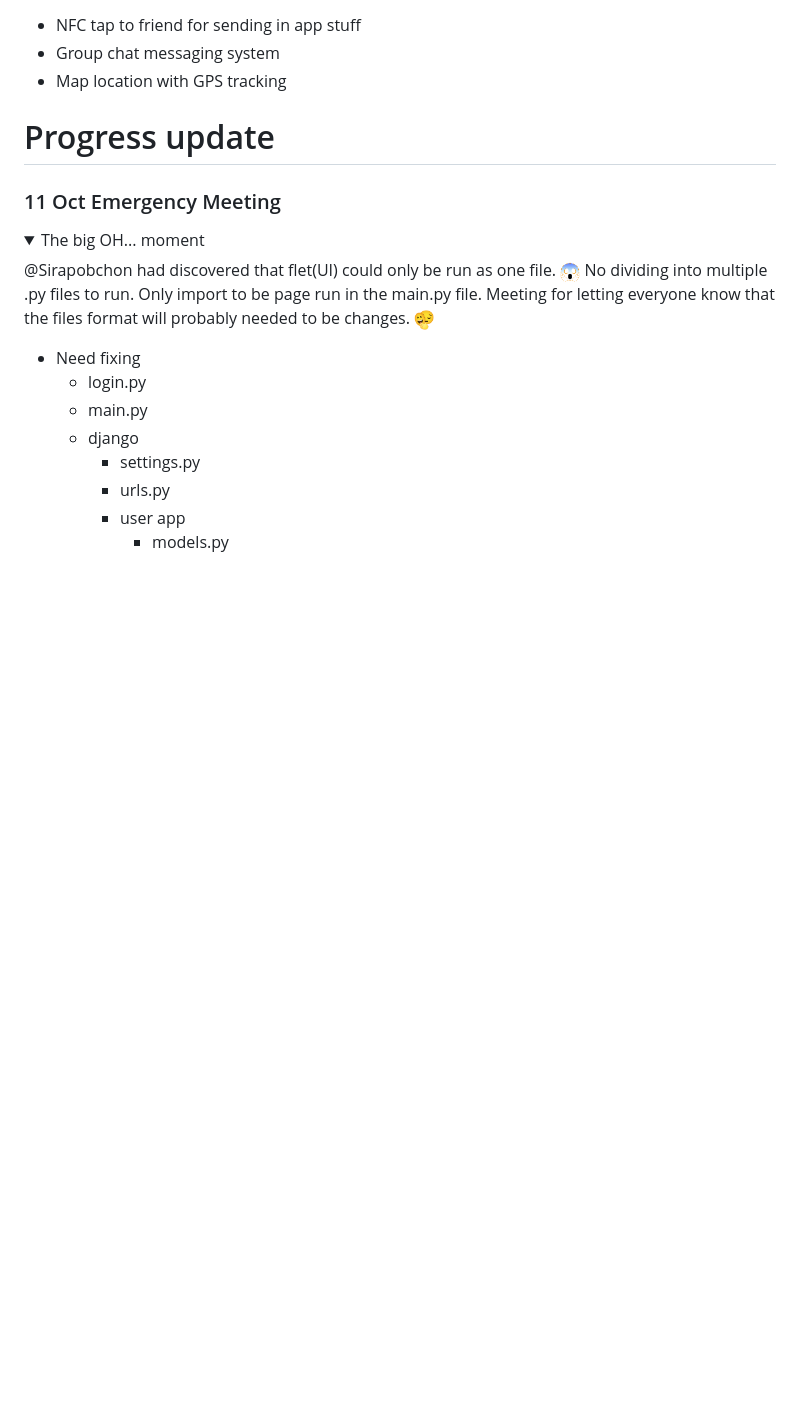
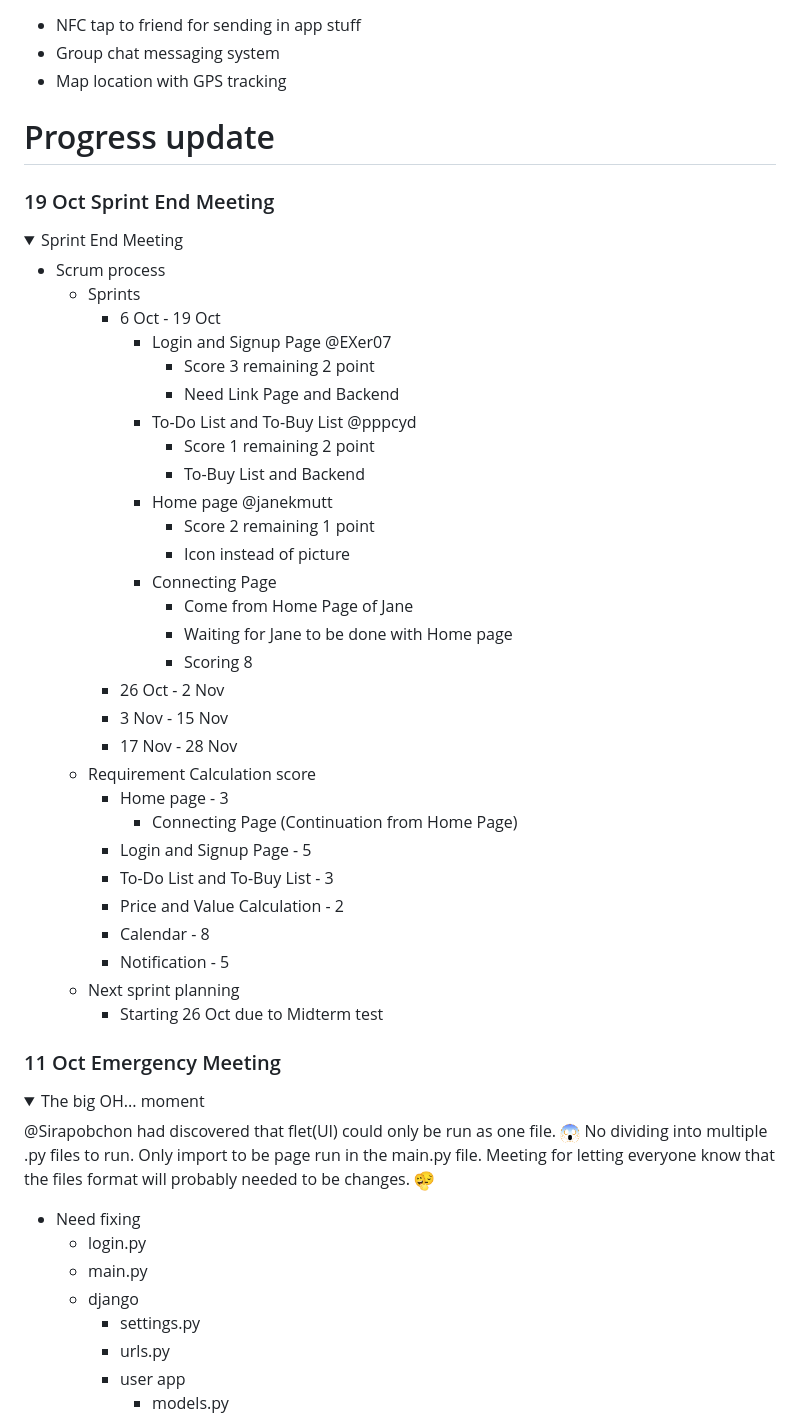
Before and after one commit to Sirapobchon/CPE334Project, a Markdown page: README.md, the part around the change printed below. GitHub-like rendering; folded sections open; blank space fills up the shorter version.

Commit message:
Sprint End Meeting

```diff
--- a/README.md
+++ b/README.md
@@ -18,3 +18,37 @@ For subject CPE334, KMUTT
 
 # Progress update
 
+### 19 Oct Sprint End Meeting
+<details open>
+<summary>Sprint End Meeting</summary>
+
+- Scrum process
+    -  Sprints
+        - 6 Oct - 19 Oct
+            - Login and Signup Page @EXer07
+                - Score 3 remaining 2 point
+                - Need Link Page and Backend
+            - To-Do List and To-Buy List @pppcyd
+                - Score 1 remaining 2 point
+                - To-Buy List and Backend
+            - Home page @janekmutt
+                - Score 2 remaining 1 point
+                - Icon instead of picture
+            - Connecting Page
+                - Come from Home Page of Jane
+                - Waiting for Jane to be done with Home page
+                - Scoring 8
+        - 26 Oct - 2 Nov
+        - 3 Nov - 15 Nov
+        - 17 Nov - 28 Nov
+    - Requirement Calculation score
+        - Home page - 3
+            - Connecting Page (Continuation from Home Page)
+        - Login and Signup Page - 5
+        - To-Do List and To-Buy List - 3
+        - Price and Value Calculation - 2
+        - Calendar - 8
+        - Notification - 5
+    - Next sprint planning
+        - Starting 26 Oct due to Midterm test
+
```
Also changed, not shown: other parts of README.md (+3 -2 lines).
